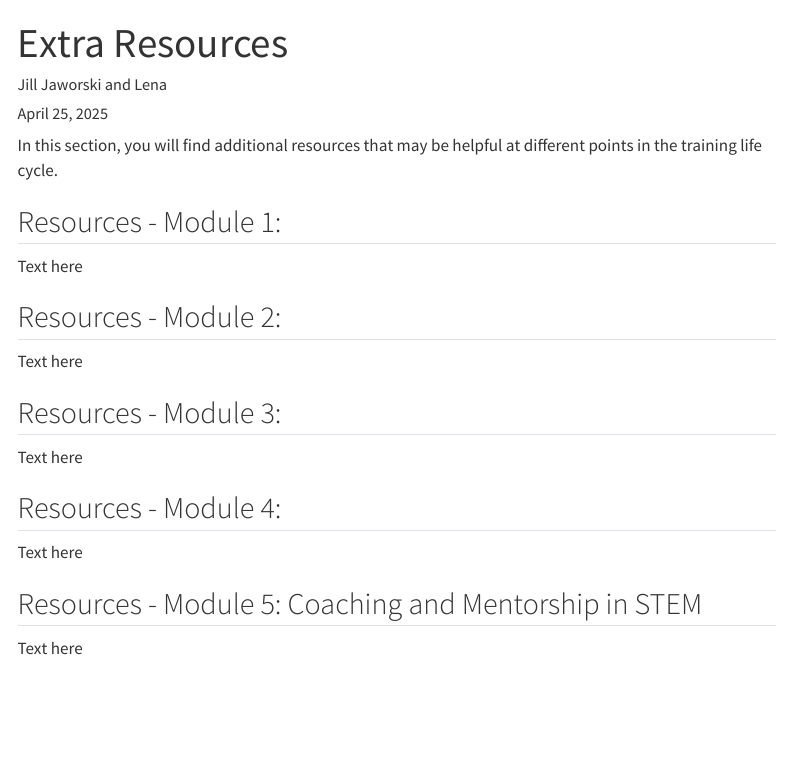
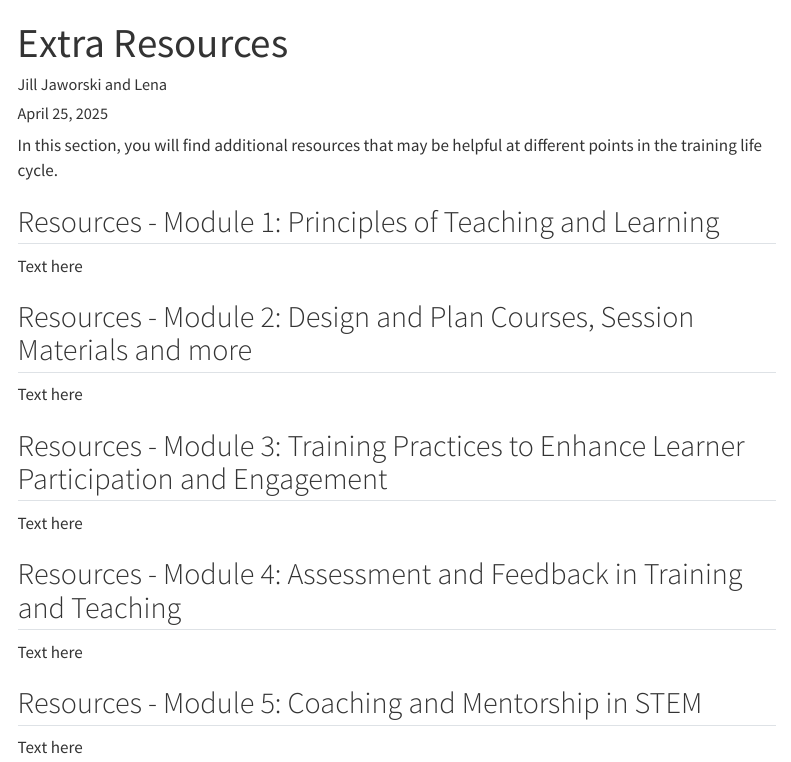
Before and after one commit to SciLifeLab-Training/train-the-trainer, a Quarto document (Extra Resources.qmd): the page in a window 1100 px wide, from its top. Rendered offline with R 4.5, knitr and Pandoc in place of Quarto, with nearby package versions; menus at the side of the page are left out.

Commit message:
Update Extra Resources.qmd

```diff
--- a/Extra Resources.qmd
+++ b/Extra Resources.qmd
@@ -6,19 +6,19 @@ date: today
 
 In this section, you will find additional resources that may be helpful at different points in the training life cycle.
 
-## Resources - Module 1:
+## Resources - Module 1: Principles of Teaching and Learning
 
 Text here
 
-## Resources - Module 2:
+## Resources - Module 2: Design and Plan Courses, Session Materials and more
 
 Text here
 
-## Resources - Module 3:
+## Resources - Module 3: Training Practices to Enhance Learner Participation and Engagement
 
 Text here
 
-## Resources - Module 4:
+## Resources - Module 4: Assessment and Feedback in Training and Teaching
 
 Text here
 
```
